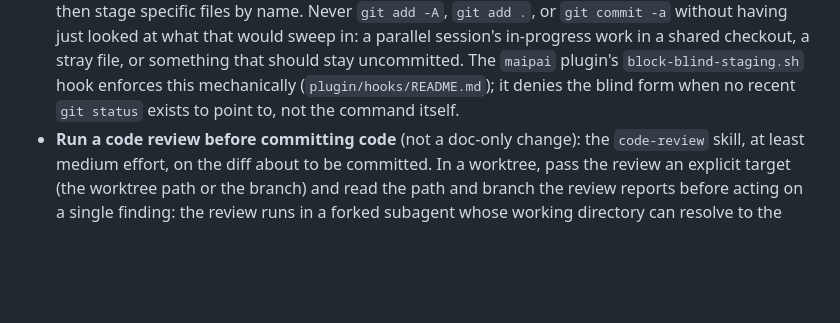
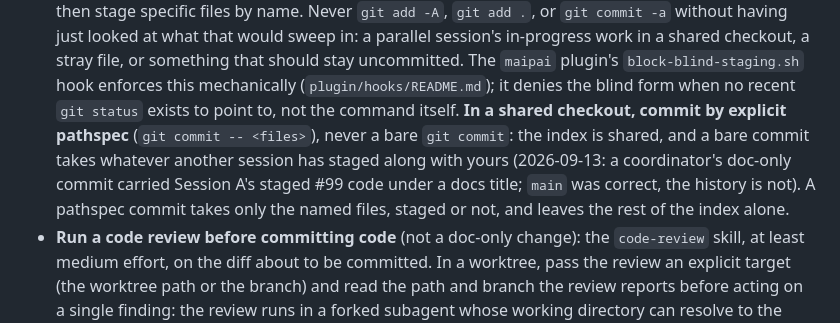
Before and after one commit to getmaipai/.github, a Markdown page: CLAUDE.md, the part around the change. Rendered like a GitHub page; blank space fills up the shorter version.

Commit message:
Git workflow: commit by explicit pathspec in a shared checkout
A bare git commit takes the whole shared index, another session's
staged hunks included (2026-09-13: a doc-only commit on home carried
Session A's #99 code under a docs title). The rule and the skill now
say git commit -- <files>.

Co-Authored-By: Claude Opus 5 <noreply@anthropic.com>
Claude-Session: https://claude.ai/code/session_01N2uSu9rAsYLxRhkfiNhwun

```diff
--- a/CLAUDE.md
+++ b/CLAUDE.md
@@ -195,6 +195,13 @@ or Opus may hold it when Jesse says so.
   The `maipai` plugin's `block-blind-staging.sh` hook enforces this
   mechanically (`plugin/hooks/README.md`); it denies the blind form when no
   recent `git status` exists to point to, not the command itself.
+  **In a shared checkout, commit by explicit pathspec** (`git commit
+  -- <files>`), never a bare `git commit`: the index is shared, and a
+  bare commit takes whatever another session has staged along with
+  yours (2026-09-13: a coordinator's doc-only commit carried Session
+  A's staged #99 code under a docs title; `main` was correct, the
+  history is not). A pathspec commit takes only the named files,
+  staged or not, and leaves the rest of the index alone.
 - **Run a code review before committing code** (not a doc-only change): the
   `code-review` skill, at least medium effort, on the diff about to be
   committed. In a worktree, pass the review an explicit target (the
```
Also changed, not shown: 1 other file.
